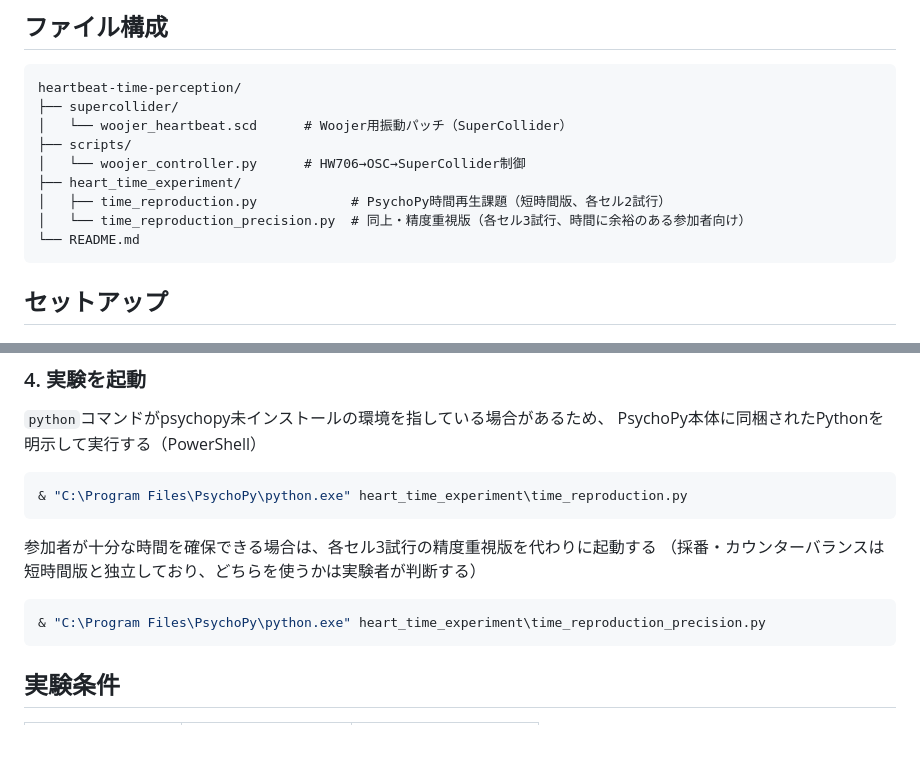
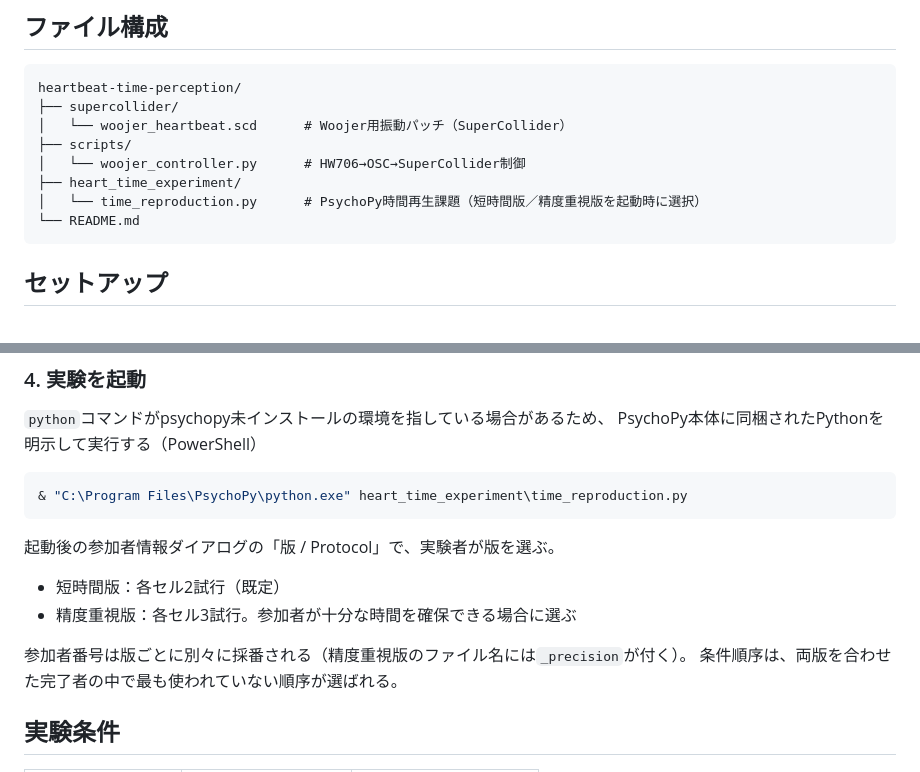
Before and after one commit to AT4GI/heartbeat-time-perception, a Markdown page: README.md, 2 parts joined by grey strips. GitHub-like rendering; blank space fills up the shorter version.

Commit message:
Update README for in-dialog protocol selection
Co-Authored-By: Claude Opus 5.5 <noreply@anthropic.com>

````diff
--- a/README.md
+++ b/README.md
@@ -14,8 +14,7 @@ heartbeat-time-perception/
 ├── scripts/
 │   └── woojer_controller.py      # HW706→OSC→SuperCollider制御
 ├── heart_time_experiment/
-│   ├── time_reproduction.py            # PsychoPy時間再生課題（短時間版、各セル2試行）
-│   └── time_reproduction_precision.py  # 同上・精度重視版（各セル3試行、時間に余裕のある参加者向け）
+│   └── time_reproduction.py      # PsychoPy時間再生課題（短時間版／精度重視版を起動時に選択）
 └── README.md
 ```
 
@@ -54,11 +53,12 @@ PsychoPy本体に同梱されたPythonを明示して実行する（PowerShell
 & "C:\Program Files\PsychoPy\python.exe" heart_time_experiment\time_reproduction.py
 ```
 
-参加者が十分な時間を確保できる場合は、各セル3試行の精度重視版を代わりに起動する
-（採番・カウンターバランスは短時間版と独立しており、どちらを使うかは実験者が判断する）
-```powershell
-& "C:\Program Files\PsychoPy\python.exe" heart_time_experiment\time_reproduction_precision.py
-```
+起動後の参加者情報ダイアログの「版 / Protocol」で、実験者が版を選ぶ。
+- 短時間版：各セル2試行（既定）
+- 精度重視版：各セル3試行。参加者が十分な時間を確保できる場合に選ぶ
+
+参加者番号は版ごとに別々に採番される（精度重視版のファイル名には`_precision`が付く）。
+条件順序は、両版を合わせた完了者の中で最も使われていない順序が選ばれる。
 
 ## 実験条件
 
````
